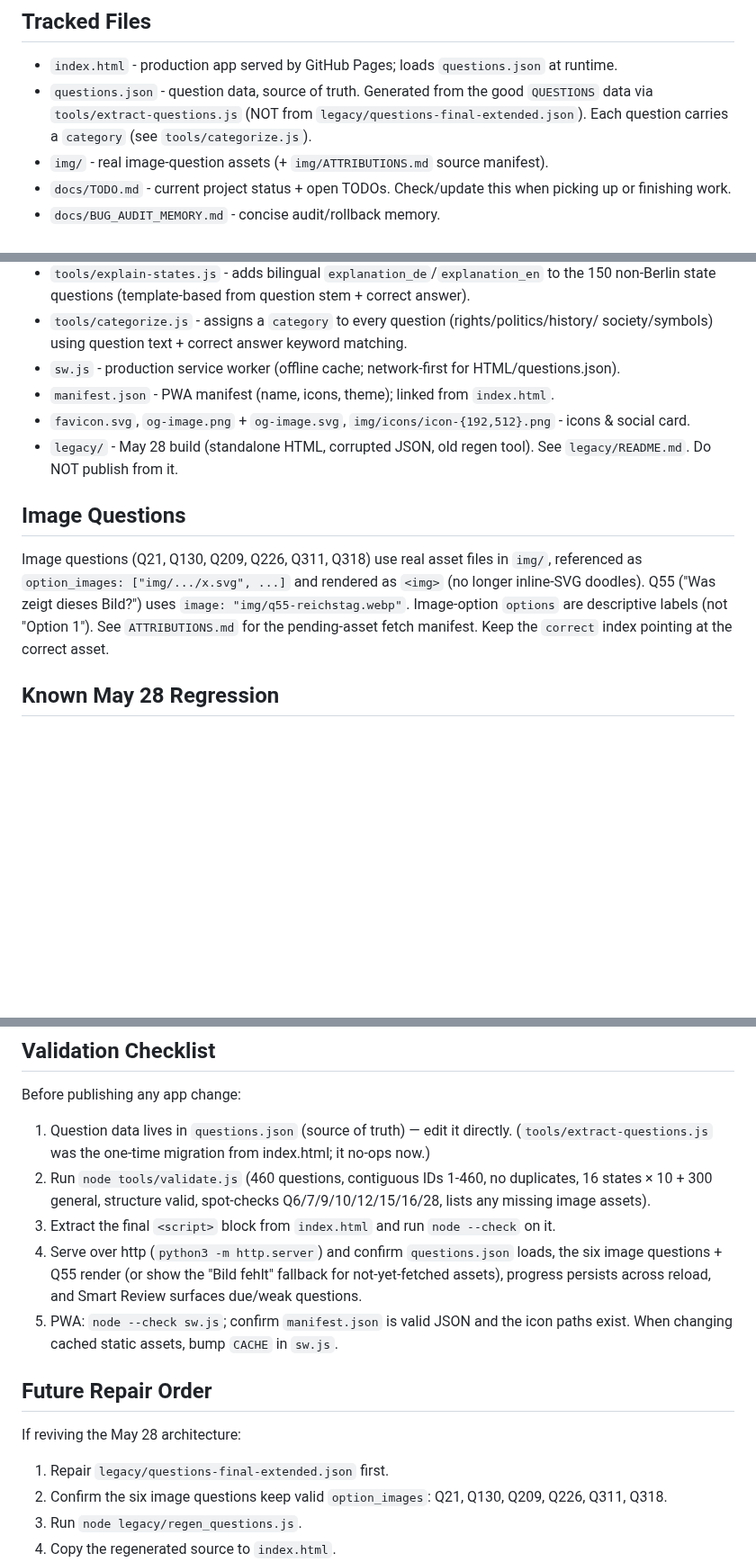
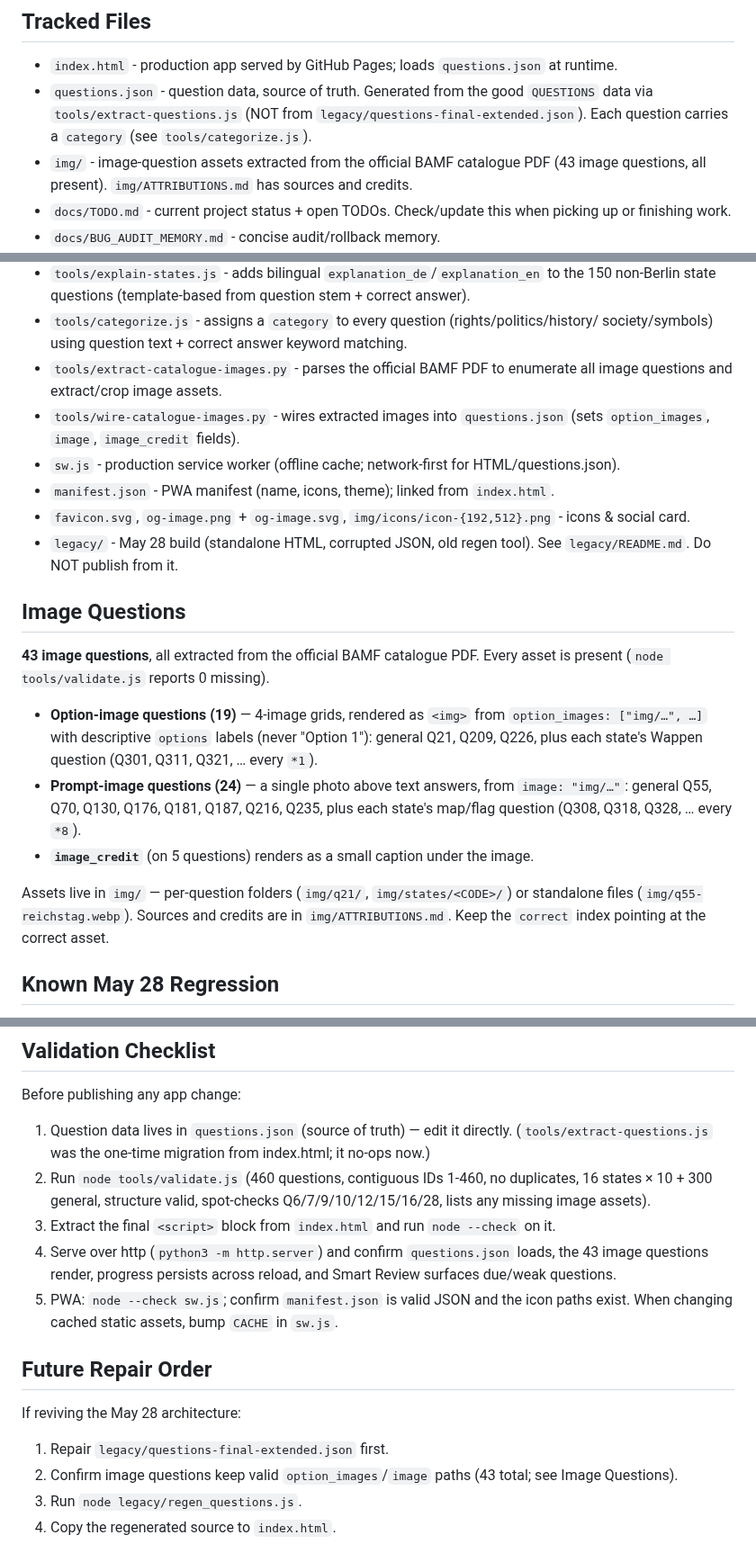
Before and after one commit to thelivinsine/eib-quiz, a Markdown page: CLAUDE.md, 3 parts joined by grey strips. Shown at 90% size. Rendered like a GitHub page; blank space fills up the shorter version.

Commit message:
docs: salvage unshipped CLAUDE.md notes from claude/charming-hypatia-g7hic3 (#38)
Commit 734c554 landed on that branch after its PR (#29) merged and was never
shipped. TODO.md's half reached main via #33; the CLAUDE.md half did not.

Recovered before deleting the branch:
- Image Questions section: 6 -> 43 image questions, with the option-image vs
  prompt-image split
- tools/extract-catalogue-images.py + tools/wire-catalogue-images.py added to
  Tracked Files (were missing entirely)
- dropped stale 'pending fetch / egress blocked Wikimedia' language

Corrected against the actual data rather than imported verbatim: 734c554 filed
the state map/flag questions (Q308, Q318, ...) under option-image grids, but
they are prompt-image. Verified from questions.json: 19 option-image, 24
prompt-image, 43 total, 0 missing assets, image_credit on 5.

Co-authored-by: Claude Opus 5 <noreply@anthropic.com>

```diff
--- a/CLAUDE.md
+++ b/CLAUDE.md
@@ -116,7 +116,8 @@ Nothing at root may move: `sw.js` precaches `./`, `./index.html`, `./questions.j
 - `questions.json` - question data, source of truth. Generated from the good `QUESTIONS`
   data via `tools/extract-questions.js` (NOT from `legacy/questions-final-extended.json`).
   Each question carries a `category` (see `tools/categorize.js`).
-- `img/` - real image-question assets (+ `img/ATTRIBUTIONS.md` source manifest).
+- `img/` - image-question assets extracted from the official BAMF catalogue PDF (43 image
+  questions, all present). `img/ATTRIBUTIONS.md` has sources and credits.
 - `docs/TODO.md` - current project status + open TODOs. Check/update this when picking
   up or finishing work.
 - `docs/BUG_AUDIT_MEMORY.md` - concise audit/rollback memory.
@@ -131,6 +132,10 @@ Nothing at root may move: `sw.js` precaches `./`, `./index.html`, `./questions.j
   non-Berlin state questions (template-based from question stem + correct answer).
 - `tools/categorize.js` - assigns a `category` to every question (rights/politics/history/
   society/symbols) using question text + correct answer keyword matching.
+- `tools/extract-catalogue-images.py` - parses the official BAMF PDF to enumerate all image
+  questions and extract/crop image assets.
+- `tools/wire-catalogue-images.py` - wires extracted images into `questions.json` (sets
+  `option_images`, `image`, `image_credit` fields).
 - `sw.js` - production service worker (offline cache; network-first for HTML/questions.json).
 - `manifest.json` - PWA manifest (name, icons, theme); linked from `index.html`.
 - `favicon.svg`, `og-image.png` + `og-image.svg`, `img/icons/icon-{192,512}.png` - icons & social card.
@@ -139,11 +144,20 @@ Nothing at root may move: `sw.js` precaches `./`, `./index.html`, `./questions.j
 
 ## Image Questions
 
-Image questions (Q21, Q130, Q209, Q226, Q311, Q318) use real asset files in `img/`,
-referenced as `option_images: ["img/.../x.svg", ...]` and rendered as `<img>` (no longer
-inline-SVG doodles). Q55 ("Was zeigt dieses Bild?") uses `image: "img/q55-reichstag.webp"`.
-Image-option `options` are descriptive labels (not "Option 1"). See `ATTRIBUTIONS.md` for the
-pending-asset fetch manifest. Keep the `correct` index pointing at the correct asset.
+**43 image questions**, all extracted from the official BAMF catalogue PDF. Every asset is
+present (`node tools/validate.js` reports 0 missing).
+
+- **Option-image questions (19)** — 4-image grids, rendered as `<img>` from
+  `option_images: ["img/…", …]` with descriptive `options` labels (never "Option 1"):
+  general Q21, Q209, Q226, plus each state's Wappen question (Q301, Q311, Q321, … every `*1`).
+- **Prompt-image questions (24)** — a single photo above text answers, from `image: "img/…"`:
+  general Q55, Q70, Q130, Q176, Q181, Q187, Q216, Q235, plus each state's map/flag question
+  (Q308, Q318, Q328, … every `*8`).
+- **`image_credit`** (on 5 questions) renders as a small caption under the image.
+
+Assets live in `img/` — per-question folders (`img/q21/`, `img/states/<CODE>/`) or standalone
+files (`img/q55-reichstag.webp`). Sources and credits are in `img/ATTRIBUTIONS.md`. Keep the
+`correct` index pointing at the correct asset.
 
 ## Known May 28 Regression
 
@@ -163,9 +177,9 @@ Before publishing any app change:
    16 states × 10 + 300 general,
    structure valid, spot-checks Q6/7/9/10/12/15/16/28, lists any missing image assets).
 3. Extract the final `<script>` block from `index.html` and run `node --check` on it.
-4. Serve over http (`python3 -m http.server`) and confirm `questions.json` loads, the six
-   image questions + Q55 render (or show the "Bild fehlt" fallback for not-yet-fetched assets),
-   progress persists across reload, and Smart Review surfaces due/weak questions.
+4. Serve over http (`python3 -m http.server`) and confirm `questions.json` loads, the 43
+   image questions render, progress persists across reload, and Smart Review surfaces
+   due/weak questions.
 5. PWA: `node --check sw.js`; confirm `manifest.json` is valid JSON and the icon paths exist.
    When changing cached static assets, bump `CACHE` in `sw.js`.
 
@@ -174,7 +188,7 @@ Before publishing any app change:
 If reviving the May 28 architecture:
 
 1. Repair `legacy/questions-final-extended.json` first.
-2. Confirm the six image questions keep valid `option_images`: Q21, Q130, Q209, Q226, Q311, Q318.
+2. Confirm image questions keep valid `option_images`/`image` paths (43 total; see Image Questions).
 3. Run `node legacy/regen_questions.js`.
 4. Copy the regenerated source to `index.html`.
 5. Re-run the validation checklist.
```
